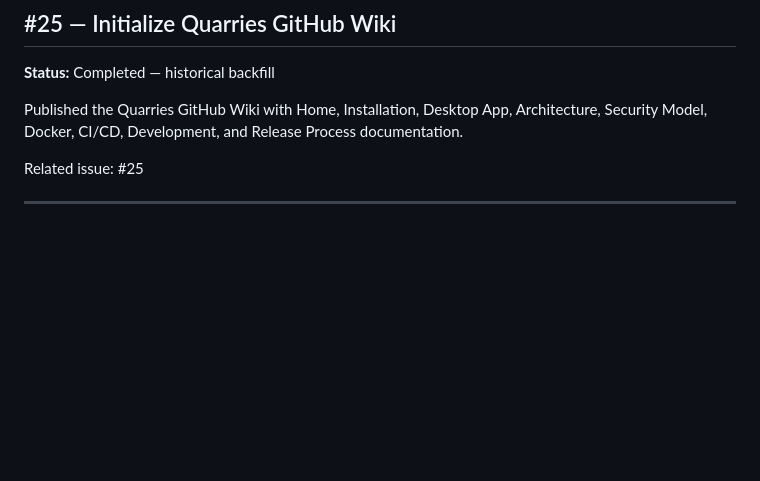
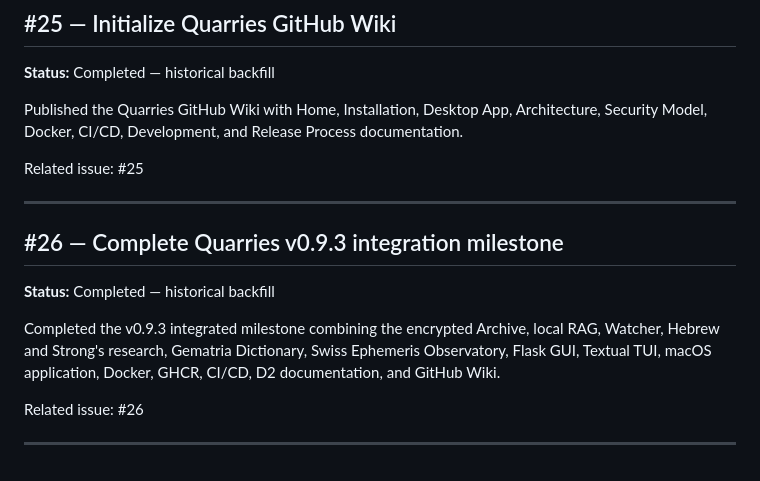
Before and after one commit to iamrichmack111/quarries, a Markdown page: docs/PROJECT-HISTORY.md, the part around the change. Drawn GitHub-style; blank space fills up the shorter version.

Commit message:
docs(history): document v0.9.3 milestone (#26)

```diff
--- a/docs/PROJECT-HISTORY.md
+++ b/docs/PROJECT-HISTORY.md
@@ -289,3 +289,14 @@ Published the Quarries GitHub Wiki with Home, Installation, Desktop App, Archite
 Related issue: #25
 
 ---
+
+
+## #26 — Complete Quarries v0.9.3 integration milestone
+
+**Status:** Completed — historical backfill
+
+Completed the v0.9.3 integrated milestone combining the encrypted Archive, local RAG, Watcher, Hebrew and Strong's research, Gematria Dictionary, Swiss Ephemeris Observatory, Flask GUI, Textual TUI, macOS application, Docker, GHCR, CI/CD, D2 documentation, and GitHub Wiki.
+
+Related issue: #26
+
+---
```
